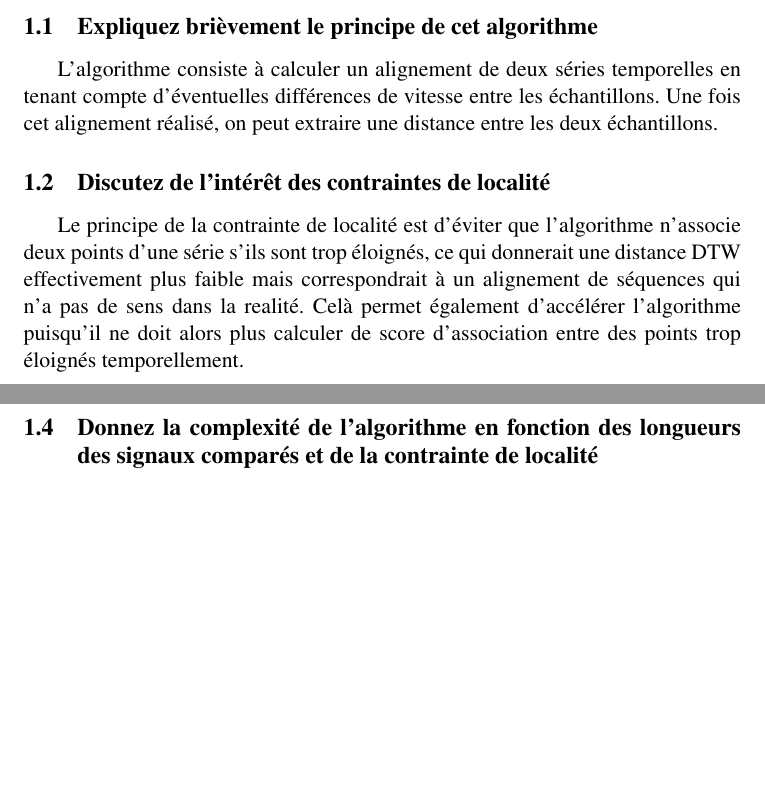
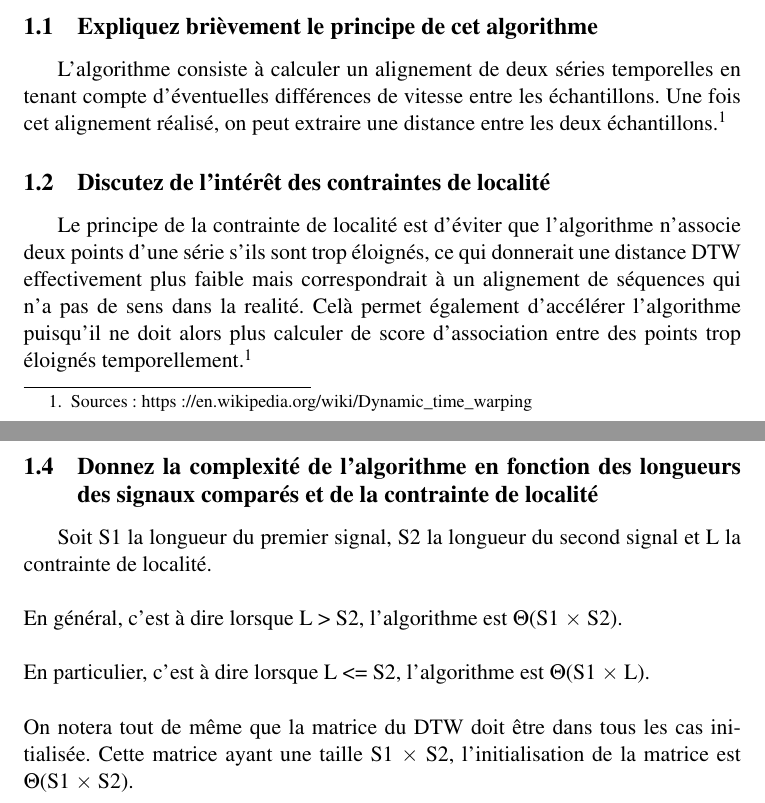
Before and after one commit to Kwantuum/Projet3, a LaTeX document (Rapport/Rapport.tex): two parts of pages 1 and 2 of 3 before the commit and two parts of pages 1 and 2 of 4 after it, joined at a grey line, cut so that both start at the same text, the shorter picture padded with empty space. Compiled offline with pdfLaTeX.

Commit message:
Added : Question 1.4

```diff
--- a/Rapport/Rapport.tex
+++ b/Rapport/Rapport.tex
@@ -85,13 +85,18 @@ Samuel Degueldre et Corentin Van Putte\\
 \section{DTW}
 \subsection{Expliquez brièvement le principe de cet algorithme}
 
-L’algorithme consiste à calculer un alignement de deux séries temporelles en tenant compte d’éventuelles différences de vitesse entre les échantillons. Une fois cet alignement réalisé, on peut extraire une distance entre les deux échantillons.
+L’algorithme consiste à calculer un alignement de deux séries temporelles en tenant compte d’éventuelles différences de vitesse entre les échantillons. Une fois cet alignement réalisé, on peut extraire une distance entre les deux échantillons.\footnotemark[1]
+
+
 
 \subsection{Discutez de l'intérêt des contraintes de localité}
 
-Le principe de la contrainte de localité est d’éviter que l’algorithme n’associe deux points d’une série s’ils sont trop éloignés, ce qui donnerait une distance DTW effectivement plus faible mais correspondrait à un alignement de séquences qui n’a pas de sens dans la realité. Celà permet également d’accélérer l’algorithme puisqu’il ne doit alors plus calculer de score d’association entre des points trop éloignés temporellement.
+Le principe de la contrainte de localité est d’éviter que l’algorithme n’associe deux points d’une série s’ils sont trop éloignés, ce qui donnerait une distance DTW effectivement plus faible mais correspondrait à un alignement de séquences qui n’a pas de sens dans la realité. Celà permet également d’accélérer l’algorithme puisqu’il ne doit alors plus calculer de score d’association entre des points trop éloignés temporellement.\footnotemark[1]
+
+\footnotetext[1]{Sources : https://en.wikipedia.org/wiki/Dynamic$\_$time$\_$warping}
 
 \subsection{L'algorithme DTW est basé sur la programmation dynamique Donnez la formulation récursive correspondante}
+
 
   \begin{equation*}
     DTWcosts[i,j] =
@@ -104,7 +109,16 @@ Le principe de la contrainte de localité est d’éviter que l’algorithme n
 
 \subsection{Donnez la complexité de l'algorithme en fonction des longueurs des signaux comparés et de la contrainte de localité}
 
-
+Soit S1 la longueur du premier signal, S2 la longueur du second signal et L la contrainte de localité.
+\\
+\\
+En général, c'est à dire lorsque L > S2, l'algorithme est $\Theta$(S1 $\times$ S2).
+\\
+\\
+En particulier, c'est à dire lorsque L <= S2, l'algorithme est $\Theta$(S1 $\times$ L).
+\\
+\\
+On notera tout de même que la matrice du DTW doit être dans tous les cas initialisée. Cette matrice ayant une taille S1 $\times$ S2, l'initialisation de la matrice est $\Theta$(S1 $\times$ S2).
 
 \section{Découpage optimal}
 
```
Also changed, not shown: Rapport/Rapport.pdf, Rapport/Rapport.tex (4 more changed lines), 3 other files.
